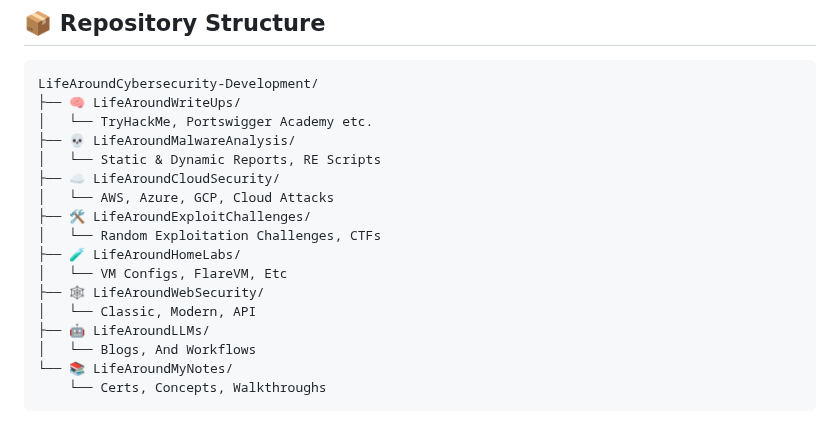
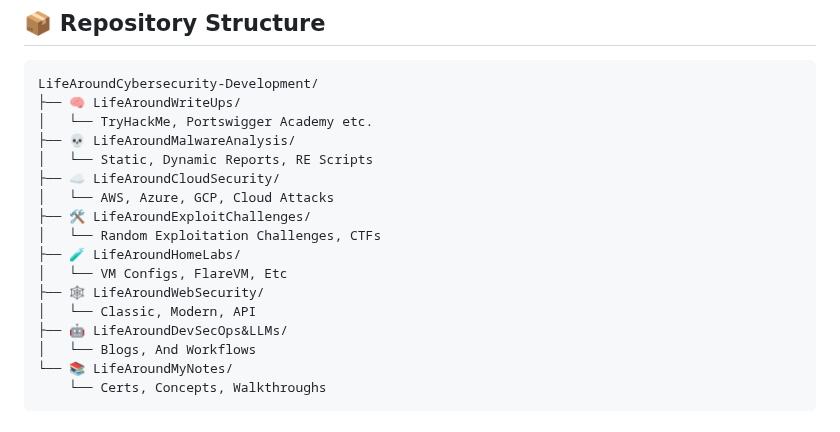
Before and after one commit to PardhuSreeRushiVarma20060119/CybersecurityAndDevelopment, a Markdown page: README.md, the part around the change. Drawn GitHub-style.

```diff
--- a/README.md
+++ b/README.md
@@ -32,7 +32,7 @@ LifeAroundCybersecurity-Development/
 ├── 🧠 LifeAroundWriteUps/
 │   └── TryHackMe, Portswigger Academy etc.
 ├── 💀 LifeAroundMalwareAnalysis/
-│   └── Static & Dynamic Reports, RE Scripts
+│   └── Static, Dynamic Reports, RE Scripts
 ├── ☁️ LifeAroundCloudSecurity/
 │   └── AWS, Azure, GCP, Cloud Attacks
 ├── 🛠️ LifeAroundExploitChallenges/
@@ -41,7 +41,7 @@ LifeAroundCybersecurity-Development/
 │   └── VM Configs, FlareVM, Etc
 ├── 🕸️ LifeAroundWebSecurity/
 │   └── Classic, Modern, API
-├── 🤖 LifeAroundLLMs/
+├── 🤖 LifeAroundDevSecOps&LLMs/
 │   └── Blogs, And Workflows
 └── 📚 LifeAroundMyNotes/
     └── Certs, Concepts, Walkthroughs
```
